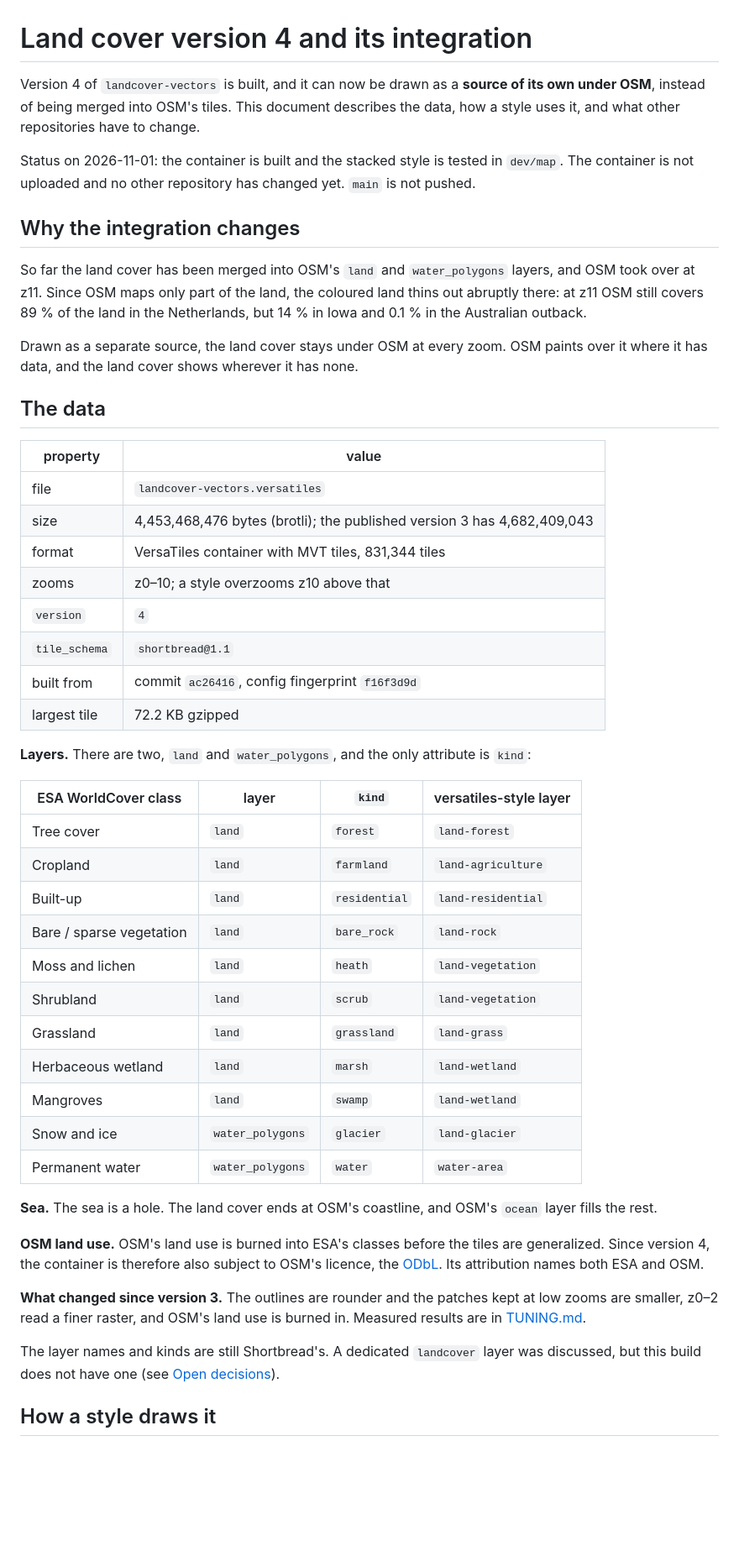
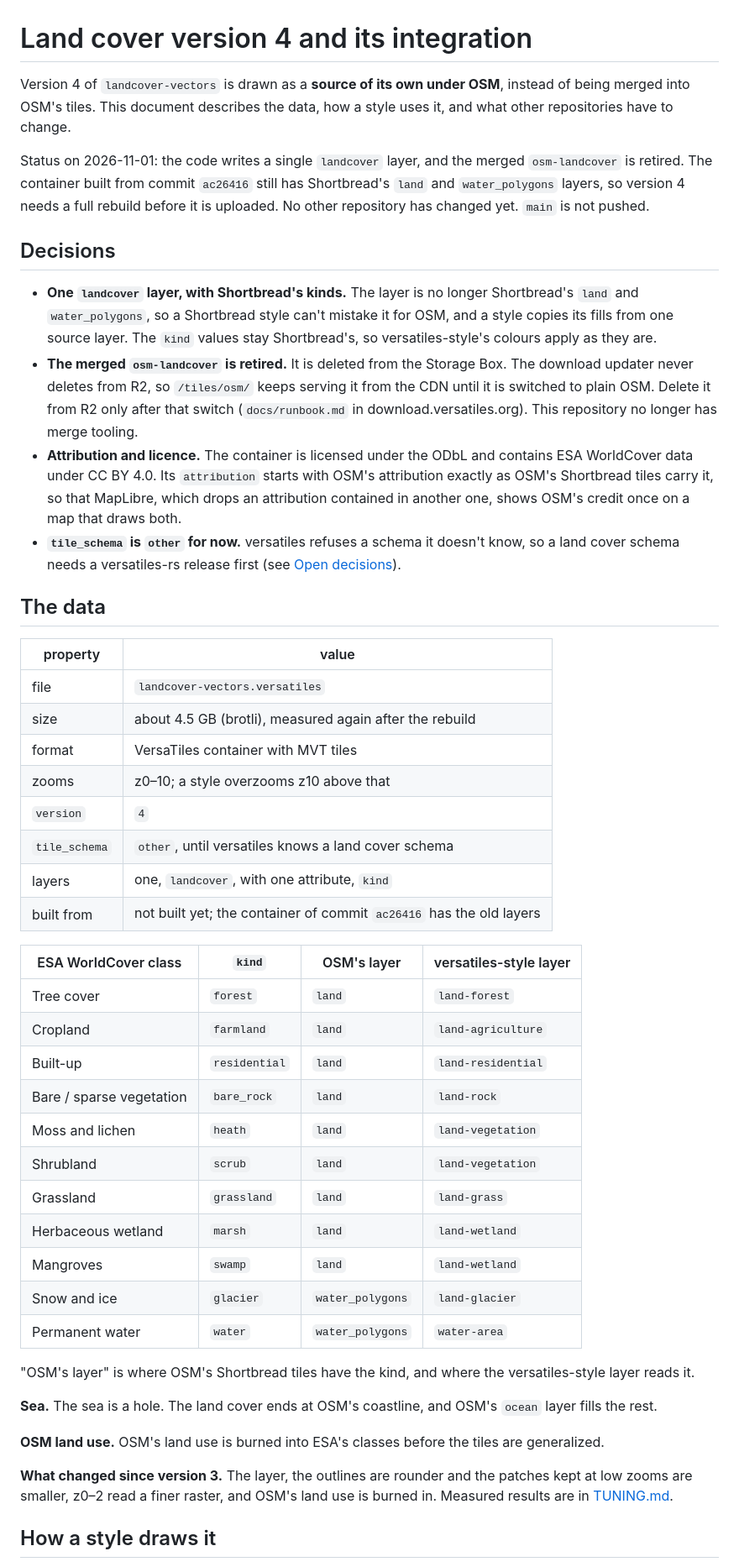
Before and after one commit to versatiles-org/landcover-vectors, a Markdown page: doc/LANDCOVER-INTEGRATION.md, the part around one of its changes. Shown at 84% size. Rendered like a GitHub page; blank space fills up the shorter version.

Commit message:
docs: record the decisions on land cover version 4 and what is left to do

```diff
--- a/doc/LANDCOVER-INTEGRATION.md
+++ b/doc/LANDCOVER-INTEGRATION.md
@@ -1,61 +1,61 @@
 # Land cover version 4 and its integration
 
-Version 4 of `landcover-vectors` is built, and it can now be drawn as a **source of its own under OSM**, instead of
-being merged into OSM's tiles. This document describes the data, how a style uses it, and what other repositories
-have to change.
+Version 4 of `landcover-vectors` is drawn as a **source of its own under OSM**, instead of being merged into OSM's
+tiles. This document describes the data, how a style uses it, and what other repositories have to change.
 
-Status on 2026-11-01: the container is built and the stacked style is tested in `dev/map`. The container is not
-uploaded and no other repository has changed yet. `main` is not pushed.
+Status on 2026-11-01: the code writes a single `landcover` layer, and the merged `osm-landcover` is retired. The
+container built from commit `ac26416` still has Shortbread's `land` and `water_polygons` layers, so version 4 needs a
+full rebuild before it is uploaded. No other repository has changed yet. `main` is not pushed.
 
-## Why the integration changes
+## Decisions
 
-So far the land cover has been merged into OSM's `land` and `water_polygons` layers, and OSM took over at z11. Since
-OSM maps only part of the land, the coloured land thins out abruptly there: at z11 OSM still covers 89 % of the land
-in the Netherlands, but 14 % in Iowa and 0.1 % in the Australian outback.
-
-Drawn as a separate source, the land cover stays under OSM at every zoom. OSM paints over it where it has data, and
-the land cover shows wherever it has none.
+- **One `landcover` layer, with Shortbread's kinds.** The layer is no longer Shortbread's `land` and
+  `water_polygons`, so a Shortbread style can't mistake it for OSM, and a style copies its fills from one source
+  layer. The `kind` values stay Shortbread's, so versatiles-style's colours apply as they are.
+- **The merged `osm-landcover` is retired.** It is deleted from the Storage Box. The download updater never deletes
+  from R2, so `/tiles/osm/` keeps serving it from the CDN until it is switched to plain OSM. Delete it from R2 only
+  after that switch (`docs/runbook.md` in download.versatiles.org). This repository no longer has merge tooling.
+- **Attribution and licence.** The container is licensed under the ODbL and contains ESA WorldCover data under
+  CC BY 4.0. Its `attribution` starts with OSM's attribution exactly as OSM's Shortbread tiles carry it, so that
+  MapLibre, which drops an attribution contained in another one, shows OSM's credit once on a map that draws both.
+- **`tile_schema` is `other` for now.** versatiles refuses a schema it doesn't know, so a land cover schema needs a
+  versatiles-rs release first (see [Open decisions](#open-decisions)).
 
 ## The data
 
-| property      | value                                                                   |
-| ------------- | ----------------------------------------------------------------------- |
-| file          | `landcover-vectors.versatiles`                                          |
-| size          | 4,453,468,476 bytes (brotli); the published version 3 has 4,682,409,043 |
-| format        | VersaTiles container with MVT tiles, 831,344 tiles                      |
-| zooms         | z0–10; a style overzooms z10 above that                                 |
-| `version`     | `4`                                                                     |
-| `tile_schema` | `shortbread@1.1`                                                        |
-| built from    | commit `ac26416`, config fingerprint `f16f3d9d`                         |
-| largest tile  | 72.2 KB gzipped                                                         |
+| property      | value                                                               |
+| ------------- | ------------------------------------------------------------------- |
+| file          | `landcover-vectors.versatiles`                                      |
+| size          | about 4.5 GB (brotli), measured again after the rebuild             |
+| format        | VersaTiles container with MVT tiles                                 |
+| zooms         | z0–10; a style overzooms z10 above that                             |
+| `version`     | `4`                                                                 |
+| `tile_schema` | `other`, until versatiles knows a land cover schema                 |
+| layers        | one, `landcover`, with one attribute, `kind`                        |
+| built from    | not built yet; the container of commit `ac26416` has the old layers |
 
-**Layers.** There are two, `land` and `water_polygons`, and the only attribute is `kind`:
+| ESA WorldCover class     | `kind`        | OSM's layer      | versatiles-style layer |
+| ------------------------ | ------------- | ---------------- | ---------------------- |
+| Tree cover               | `forest`      | `land`           | `land-forest`          |
+| Cropland                 | `farmland`    | `land`           | `land-agriculture`     |
+| Built-up                 | `residential` | `land`           | `land-residential`     |
+| Bare / sparse vegetation | `bare_rock`   | `land`           | `land-rock`            |
+| Moss and lichen          | `heath`       | `land`           | `land-vegetation`      |
+| Shrubland                | `scrub`       | `land`           | `land-vegetation`      |
+| Grassland                | `grassland`   | `land`           | `land-grass`           |
+| Herbaceous wetland       | `marsh`       | `land`           | `land-wetland`         |
+| Mangroves                | `swamp`       | `land`           | `land-wetland`         |
+| Snow and ice             | `glacier`     | `water_polygons` | `land-glacier`         |
+| Permanent water          | `water`       | `water_polygons` | `water-area`           |
 
-| ESA WorldCover class     | layer            | `kind`        | versatiles-style layer |
-| ------------------------ | ---------------- | ------------- | ---------------------- |
-| Tree cover               | `land`           | `forest`      | `land-forest`          |
-| Cropland                 | `land`           | `farmland`    | `land-agriculture`     |
-| Built-up                 | `land`           | `residential` | `land-residential`     |
-| Bare / sparse vegetation | `land`           | `bare_rock`   | `land-rock`            |
-| Moss and lichen          | `land`           | `heath`       | `land-vegetation`      |
-| Shrubland                | `land`           | `scrub`       | `land-vegetation`      |
-| Grassland                | `land`           | `grassland`   | `land-grass`           |
-| Herbaceous wetland       | `land`           | `marsh`       | `land-wetland`         |
-| Mangroves                | `land`           | `swamp`       | `land-wetland`         |
-| Snow and ice             | `water_polygons` | `glacier`     | `land-glacier`         |
-| Permanent water          | `water_polygons` | `water`       | `water-area`           |
+"OSM's layer" is where OSM's Shortbread tiles have the kind, and where the versatiles-style layer reads it.
 
 **Sea.** The sea is a hole. The land cover ends at OSM's coastline, and OSM's `ocean` layer fills the rest.
 
-**OSM land use.** OSM's land use is burned into ESA's classes before the tiles are generalized. Since version 4, the
-container is therefore also subject to OSM's licence, the [ODbL](https://opendatacommons.org/licenses/odbl/). Its
-attribution names both ESA and OSM.
+**OSM land use.** OSM's land use is burned into ESA's classes before the tiles are generalized.
 
-**What changed since version 3.** The outlines are rounder and the patches kept at low zooms are smaller, z0–2 read a
-finer raster, and OSM's land use is burned in. Measured results are in [TUNING.md](TUNING.md).
-
-The layer names and kinds are still Shortbread's. A dedicated `landcover` layer was discussed, but this build does not
-have one (see [Open decisions](#open-decisions)).
+**What changed since version 3.** The layer, the outlines are rounder and the patches kept at low zooms are smaller,
+z0–2 read a finer raster, and OSM's land use is burned in. Measured results are in [TUNING.md](TUNING.md).
 
 ## How a style draws it
 
```
Also changed, not shown: other parts of doc/LANDCOVER-INTEGRATION.md (+39 -43 lines).
